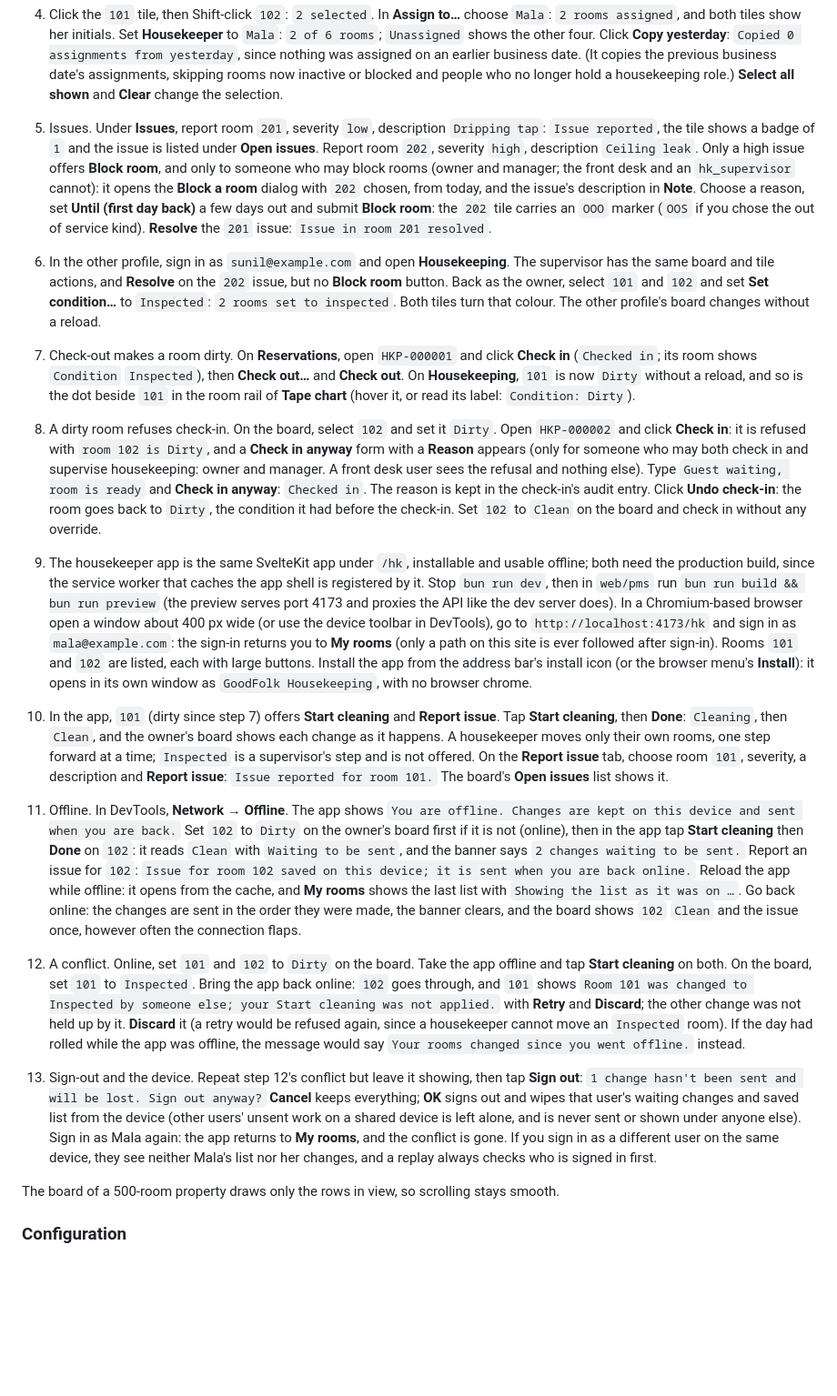
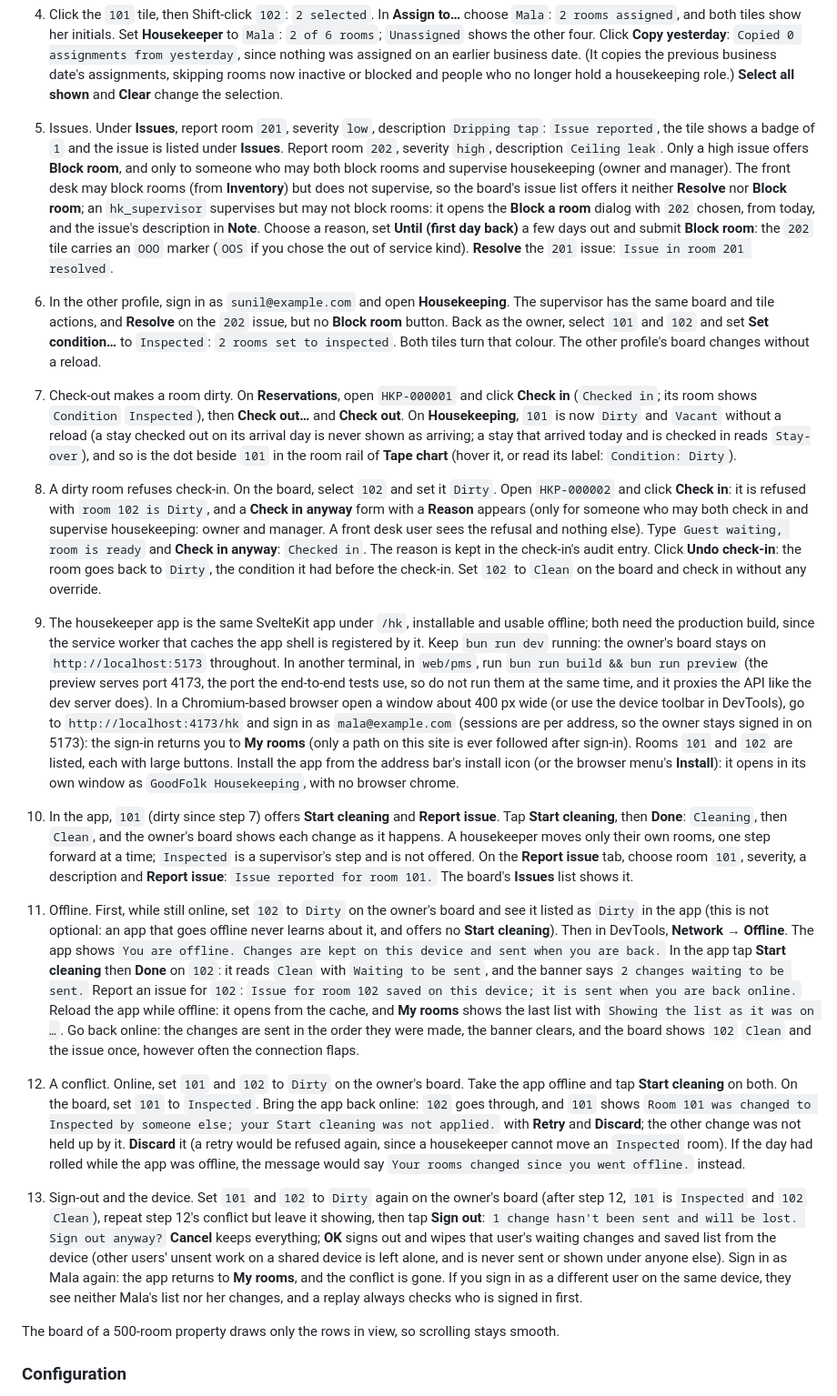
Before and after one commit to acekavi/GoodFolk, a Markdown page: README.md, the part around the change. Shown at 91% size. GitHub-like rendering; blank space fills up the shorter version.

Commit message:
docs: the housekeeping script and conventions match the app

```diff
--- a/README.md
+++ b/README.md
@@ -181,15 +181,15 @@ This script sets up its own small hotel, and needs the API and `bun run dev` run
    Running it again changes nothing and reports what already existed.
 3. As the owner, open **Housekeeping** in the nav. The heading shows the business date, and the filter bar reads `6 of 6 rooms`. Rooms `101` and `102` read `Due in`, the others `Vacant`, and all six are `Clean`. Set **Floor** to `2`: `2 of 6 rooms`. Set **Condition** to `Dirty`: `No rooms match the filters.` Put both back to `All`. The filters live in the URL, so a reload keeps them.
 4. Click the `101` tile, then Shift-click `102`: `2 selected`. In **Assign to…** choose `Mala`: `2 rooms assigned`, and both tiles show her initials. Set **Housekeeper** to `Mala`: `2 of 6 rooms`; `Unassigned` shows the other four. Click **Copy yesterday**: `Copied 0 assignments from yesterday`, since nothing was assigned on an earlier business date. (It copies the previous business date's assignments, skipping rooms now inactive or blocked and people who no longer hold a housekeeping role.) **Select all shown** and **Clear** change the selection.
-5. Issues. Under **Issues**, report room `201`, severity `low`, description `Dripping tap`: `Issue reported`, the tile shows a badge of `1` and the issue is listed under **Open issues**. Report room `202`, severity `high`, description `Ceiling leak`. Only a high issue offers **Block room**, and only to someone who may block rooms (owner and manager; the front desk and an `hk_supervisor` cannot): it opens the **Block a room** dialog with `202` chosen, from today, and the issue's description in **Note**. Choose a reason, set **Until (first day back)** a few days out and submit **Block room**: the `202` tile carries an `OOO` marker (`OOS` if you chose the out of service kind). **Resolve** the `201` issue: `Issue in room 201 resolved`.
+5. Issues. Under **Issues**, report room `201`, severity `low`, description `Dripping tap`: `Issue reported`, the tile shows a badge of `1` and the issue is listed under **Issues**. Report room `202`, severity `high`, description `Ceiling leak`. Only a high issue offers **Block room**, and only to someone who may both block rooms and supervise housekeeping (owner and manager). The front desk may block rooms (from **Inventory**) but does not supervise, so the board's issue list offers it neither **Resolve** nor **Block room**; an `hk_supervisor` supervises but may not block rooms: it opens the **Block a room** dialog with `202` chosen, from today, and the issue's description in **Note**. Choose a reason, set **Until (first day back)** a few days out and submit **Block room**: the `202` tile carries an `OOO` marker (`OOS` if you chose the out of service kind). **Resolve** the `201` issue: `Issue in room 201 resolved`.
 6. In the other profile, sign in as `sunil@example.com` and open **Housekeeping**. The supervisor has the same board and tile actions, and **Resolve** on the `202` issue, but no **Block room** button. Back as the owner, select `101` and `102` and set **Set condition…** to `Inspected`: `2 rooms set to inspected`. Both tiles turn that colour. The other profile's board changes without a reload.
-7. Check-out makes a room dirty. On **Reservations**, open `HKP-000001` and click **Check in** (`Checked in`; its room shows `Condition` `Inspected`), then **Check out…** and **Check out**. On **Housekeeping**, `101` is now `Dirty` without a reload, and so is the dot beside `101` in the room rail of **Tape chart** (hover it, or read its label: `Condition: Dirty`).
+7. Check-out makes a room dirty. On **Reservations**, open `HKP-000001` and click **Check in** (`Checked in`; its room shows `Condition` `Inspected`), then **Check out…** and **Check out**. On **Housekeeping**, `101` is now `Dirty` and `Vacant` without a reload (a stay checked out on its arrival day is never shown as arriving; a stay that arrived today and is checked in reads `Stay-over`), and so is the dot beside `101` in the room rail of **Tape chart** (hover it, or read its label: `Condition: Dirty`).
 8. A dirty room refuses check-in. On the board, select `102` and set it `Dirty`. Open `HKP-000002` and click **Check in**: it is refused with `room 102 is Dirty`, and a **Check in anyway** form with a **Reason** appears (only for someone who may both check in and supervise housekeeping: owner and manager. A front desk user sees the refusal and nothing else). Type `Guest waiting, room is ready` and **Check in anyway**: `Checked in`. The reason is kept in the check-in's audit entry. Click **Undo check-in**: the room goes back to `Dirty`, the condition it had before the check-in. Set `102` to `Clean` on the board and check in without any override.
-9. The housekeeper app is the same SvelteKit app under `/hk`, installable and usable offline; both need the production build, since the service worker that caches the app shell is registered by it. Stop `bun run dev`, then in `web/pms` run `bun run build && bun run preview` (the preview serves port 4173 and proxies the API like the dev server does). In a Chromium-based browser open a window about 400 px wide (or use the device toolbar in DevTools), go to `http://localhost:4173/hk` and sign in as `mala@example.com`: the sign-in returns you to **My rooms** (only a path on this site is ever followed after sign-in). Rooms `101` and `102` are listed, each with large buttons. Install the app from the address bar's install icon (or the browser menu's **Install**): it opens in its own window as `GoodFolk Housekeeping`, with no browser chrome.
-10. In the app, `101` (dirty since step 7) offers **Start cleaning** and **Report issue**. Tap **Start cleaning**, then **Done**: `Cleaning`, then `Clean`, and the owner's board shows each change as it happens. A housekeeper moves only their own rooms, one step forward at a time; `Inspected` is a supervisor's step and is not offered. On the **Report issue** tab, choose room `101`, severity, a description and **Report issue**: `Issue reported for room 101.` The board's **Open issues** list shows it.
-11. Offline. In DevTools, **Network** → **Offline**. The app shows `You are offline. Changes are kept on this device and sent when you are back.` Set `102` to `Dirty` on the owner's board first if it is not (online), then in the app tap **Start cleaning** then **Done** on `102`: it reads `Clean` with `Waiting to be sent`, and the banner says `2 changes waiting to be sent.` Report an issue for `102`: `Issue for room 102 saved on this device; it is sent when you are back online.` Reload the app while offline: it opens from the cache, and **My rooms** shows the last list with `Showing the list as it was on …`. Go back online: the changes are sent in the order they were made, the banner clears, and the board shows `102` `Clean` and the issue once, however often the connection flaps.
-12. A conflict. Online, set `101` and `102` to `Dirty` on the board. Take the app offline and tap **Start cleaning** on both. On the board, set `101` to `Inspected`. Bring the app back online: `102` goes through, and `101` shows `Room 101 was changed to Inspected by someone else; your Start cleaning was not applied.` with **Retry** and **Discard**; the other change was not held up by it. **Discard** it (a retry would be refused again, since a housekeeper cannot move an `Inspected` room). If the day had rolled while the app was offline, the message would say `Your rooms changed since you went offline.` instead.
-13. Sign-out and the device. Repeat step 12's conflict but leave it showing, then tap **Sign out**: `1 change hasn't been sent and will be lost. Sign out anyway?` **Cancel** keeps everything; **OK** signs out and wipes that user's waiting changes and saved list from the device (other users' unsent work on a shared device is left alone, and is never sent or shown under anyone else). Sign in as Mala again: the app returns to **My rooms**, and the conflict is gone. If you sign in as a different user on the same device, they see neither Mala's list nor her changes, and a replay always checks who is signed in first.
+9. The housekeeper app is the same SvelteKit app under `/hk`, installable and usable offline; both need the production build, since the service worker that caches the app shell is registered by it. Keep `bun run dev` running: the owner's board stays on `http://localhost:5173` throughout. In another terminal, in `web/pms`, run `bun run build && bun run preview` (the preview serves port 4173, the port the end-to-end tests use, so do not run them at the same time, and it proxies the API like the dev server does). In a Chromium-based browser open a window about 400 px wide (or use the device toolbar in DevTools), go to `http://localhost:4173/hk` and sign in as `mala@example.com` (sessions are per address, so the owner stays signed in on 5173): the sign-in returns you to **My rooms** (only a path on this site is ever followed after sign-in). Rooms `101` and `102` are listed, each with large buttons. Install the app from the address bar's install icon (or the browser menu's **Install**): it opens in its own window as `GoodFolk Housekeeping`, with no browser chrome.
+10. In the app, `101` (dirty since step 7) offers **Start cleaning** and **Report issue**. Tap **Start cleaning**, then **Done**: `Cleaning`, then `Clean`, and the owner's board shows each change as it happens. A housekeeper moves only their own rooms, one step forward at a time; `Inspected` is a supervisor's step and is not offered. On the **Report issue** tab, choose room `101`, severity, a description and **Report issue**: `Issue reported for room 101.` The board's **Issues** list shows it.
+11. Offline. First, while still online, set `102` to `Dirty` on the owner's board and see it listed as `Dirty` in the app (this is not optional: an app that goes offline never learns about it, and offers no **Start cleaning**). Then in DevTools, **Network** → **Offline**. The app shows `You are offline. Changes are kept on this device and sent when you are back.` In the app tap **Start cleaning** then **Done** on `102`: it reads `Clean` with `Waiting to be sent`, and the banner says `2 changes waiting to be sent.` Report an issue for `102`: `Issue for room 102 saved on this device; it is sent when you are back online.` Reload the app while offline: it opens from the cache, and **My rooms** shows the last list with `Showing the list as it was on …`. Go back online: the changes are sent in the order they were made, the banner clears, and the board shows `102` `Clean` and the issue once, however often the connection flaps.
+12. A conflict. Online, set `101` and `102` to `Dirty` on the owner's board. Take the app offline and tap **Start cleaning** on both. On the board, set `101` to `Inspected`. Bring the app back online: `102` goes through, and `101` shows `Room 101 was changed to Inspected by someone else; your Start cleaning was not applied.` with **Retry** and **Discard**; the other change was not held up by it. **Discard** it (a retry would be refused again, since a housekeeper cannot move an `Inspected` room). If the day had rolled while the app was offline, the message would say `Your rooms changed since you went offline.` instead.
+13. Sign-out and the device. Set `101` and `102` to `Dirty` again on the owner's board (after step 12, `101` is `Inspected` and `102` `Clean`), repeat step 12's conflict but leave it showing, then tap **Sign out**: `1 change hasn't been sent and will be lost. Sign out anyway?` **Cancel** keeps everything; **OK** signs out and wipes that user's waiting changes and saved list from the device (other users' unsent work on a shared device is left alone, and is never sent or shown under anyone else). Sign in as Mala again: the app returns to **My rooms**, and the conflict is gone. If you sign in as a different user on the same device, they see neither Mala's list nor her changes, and a replay always checks who is signed in first.
 
 The board of a 500-room property draws only the rows in view, so scrolling stays smooth.
 
```
Also changed, not shown: docs/ROADMAP.md (+2 -1 lines), docs/design/api-conventions.md (+1 -1 lines).
